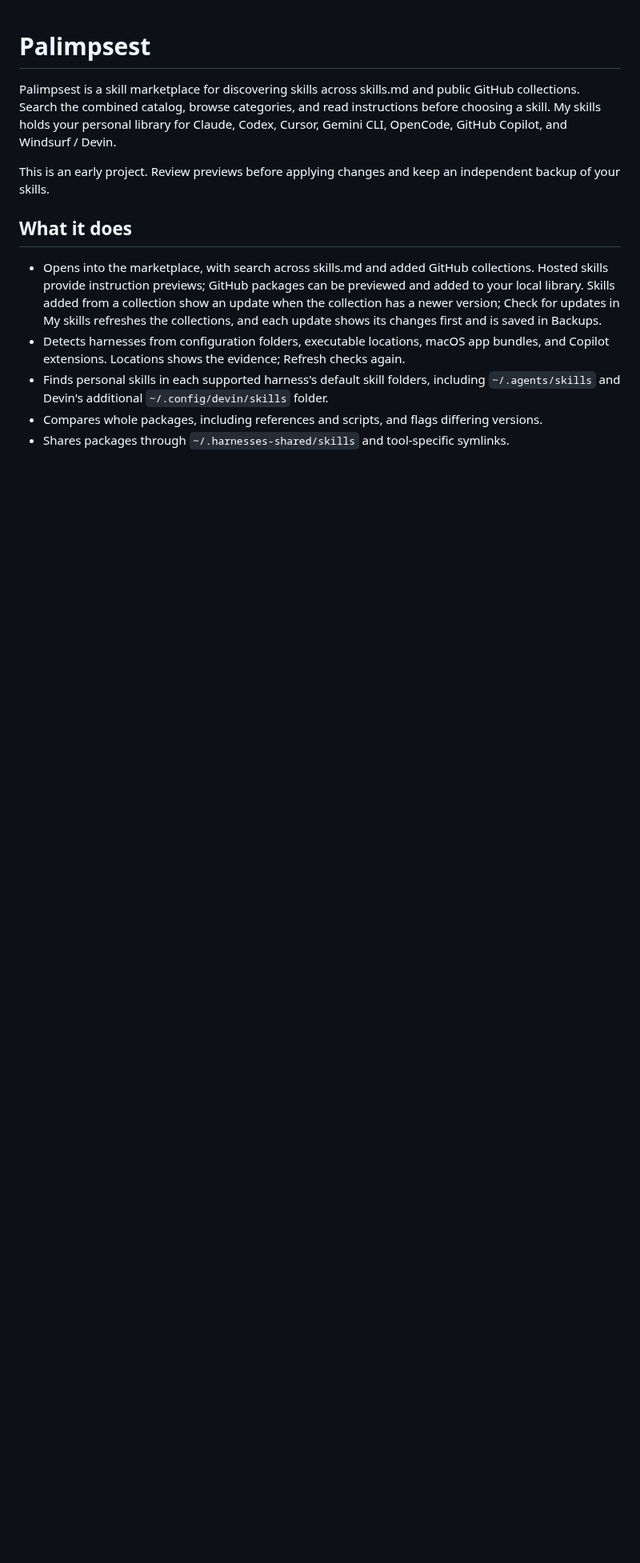
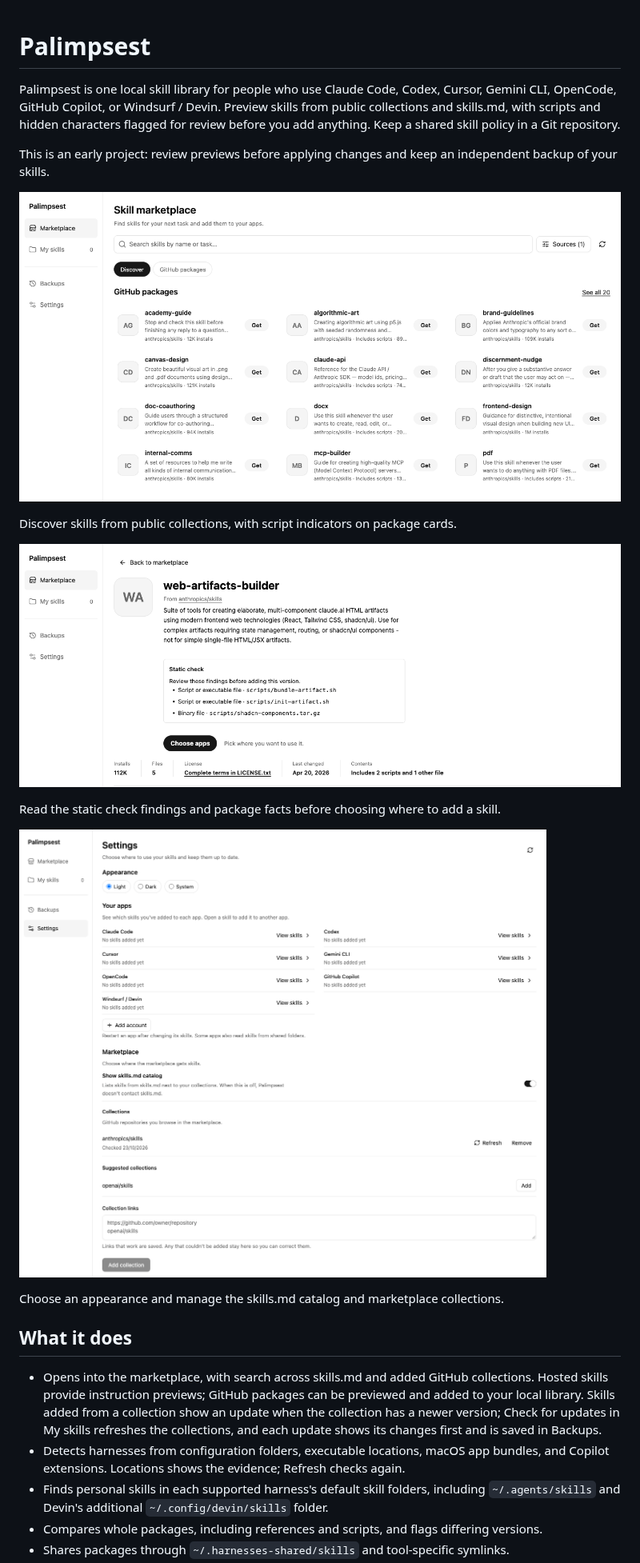
Before and after one commit to MBuelowius/palimpsest, a Markdown page: README.md, the part around the change. Shown at 80% size. Rendered like a GitHub page; pictures changed too: docs/screenshots/marketplace.png (added), docs/screenshots/preview.png (added), docs/screenshots/settings.png (added); blank space fills up the shorter version.

Commit message:
docs: prepare README opening for public launch

```diff
--- a/README.md
+++ b/README.md
@@ -1,8 +1,20 @@
 # Palimpsest
 
-Palimpsest is a skill marketplace for discovering skills across skills.md and public GitHub collections. Search the combined catalog, browse categories, and read instructions before choosing a skill. My skills holds your personal library for Claude, Codex, Cursor, Gemini CLI, OpenCode, GitHub Copilot, and Windsurf / Devin.
+Palimpsest is one local skill library for people who use Claude Code, Codex, Cursor, Gemini CLI, OpenCode, GitHub Copilot, or Windsurf / Devin. Preview skills from public collections and skills.md, with scripts and hidden characters flagged for review before you add anything. Keep a shared skill policy in a Git repository.
 
-This is an early project. Review previews before applying changes and keep an independent backup of your skills.
+This is an early project: review previews before applying changes and keep an independent backup of your skills.
+
+![Marketplace Discover view with collection skills marked Includes scripts](docs/screenshots/marketplace.png)
+
+Discover skills from public collections, with script indicators on package cards.
+
+![Package preview showing Static check findings, license, last changed date, and contents](docs/screenshots/preview.png)
+
+Read the static check findings and package facts before choosing where to add a skill.
+
+![Settings with Appearance controls and Marketplace collections](docs/screenshots/settings.png)
+
+Choose an appearance and manage the skills.md catalog and marketplace collections.
 
 ## What it does
 
```
